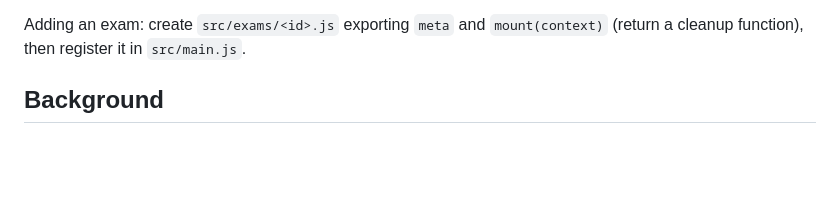
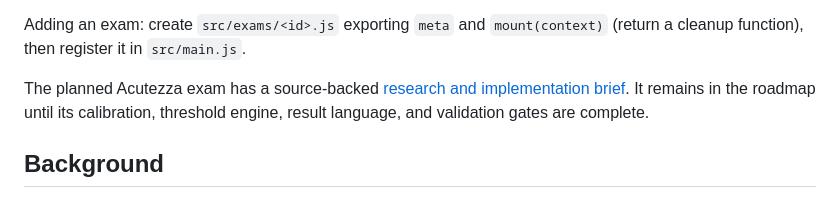
Before and after one commit to Ponchia/sense6, a Markdown page: README.md, the part around the change. Rendered like a GitHub page; blank space fills up the shorter version.

Commit message:
docs: define Acutezza research foundation

```diff
--- a/README.md
+++ b/README.md
@@ -26,6 +26,11 @@ Live exams:
 
 Adding an exam: create `src/exams/<id>.js` exporting `meta` and `mount(context)`
 (return a cleanup function), then register it in `src/main.js`.
+
+The planned Acutezza exam has a source-backed
+[research and implementation brief](docs/research/acutezza.md). It remains in
+the roadmap until its calibration, threshold engine, result language, and
+validation gates are complete.
 
 ## Background
 
```
Also changed, not shown: docs/research/acutezza.md (added, +329 -0 lines).
